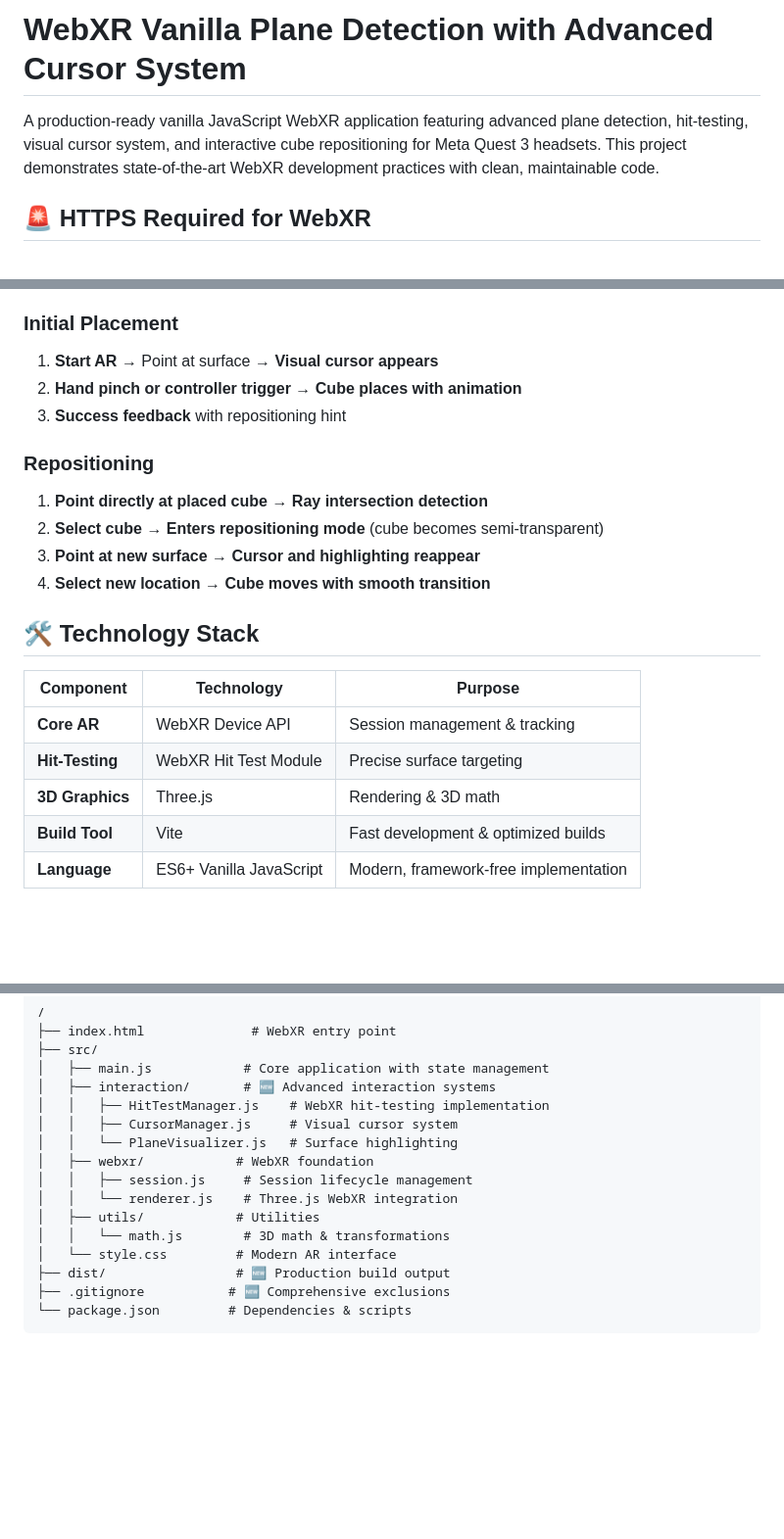
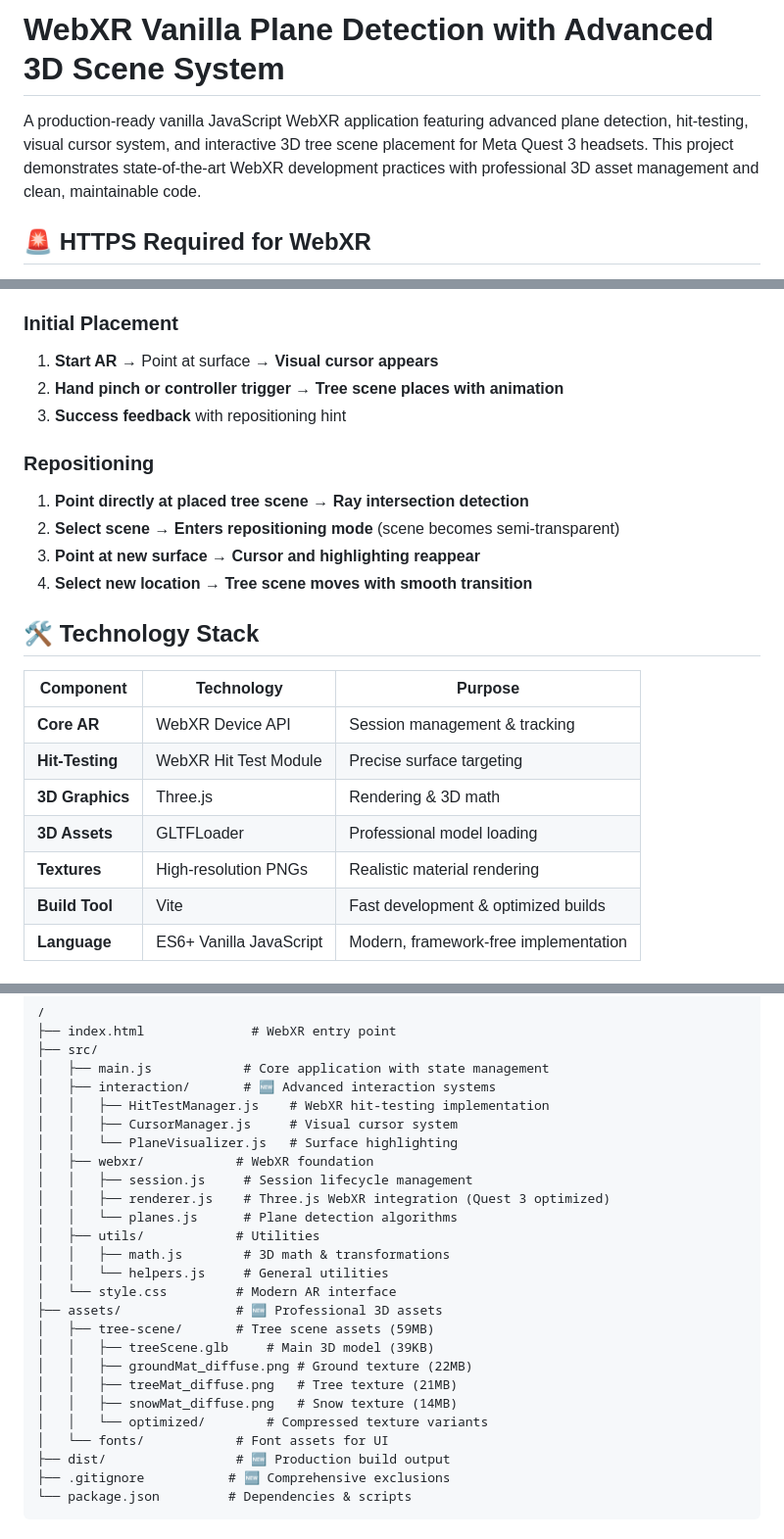
Before and after one commit to cristian87dev/webxr-vanilla-plain-detection-cube-placement, a Markdown page: README.md, 3 parts joined by grey strips. Shown: that part at 98% size. Rendered like a GitHub page; blank space fills up the shorter version.

```diff
--- a/README.md
+++ b/README.md
@@ -1,6 +1,6 @@
-# WebXR Vanilla Plane Detection with Advanced Cursor System
+# WebXR Vanilla Plane Detection with Advanced 3D Scene System
 
-A production-ready vanilla JavaScript WebXR application featuring advanced plane detection, hit-testing, visual cursor system, and interactive cube repositioning for Meta Quest 3 headsets. This project demonstrates state-of-the-art WebXR development practices with clean, maintainable code.
+A production-ready vanilla JavaScript WebXR application featuring advanced plane detection, hit-testing, visual cursor system, and interactive 3D tree scene placement for Meta Quest 3 headsets. This project demonstrates state-of-the-art WebXR development practices with professional 3D asset management and clean, maintainable code.
 
 ## 🚨 **HTTPS Required for WebXR**
 
@@ -56,14 +58,14 @@ Experience the complete WebXR workflow from browser to immersive AR placement:
 
 ### **Initial Placement**
 1. **Start AR** → Point at surface → **Visual cursor appears**
-2. **Hand pinch or controller trigger** → **Cube places with animation**
+2. **Hand pinch or controller trigger** → **Tree scene places with animation**
 3. **Success feedback** with repositioning hint
 
 ### **Repositioning**
-1. **Point directly at placed cube** → **Ray intersection detection**
-2. **Select cube** → **Enters repositioning mode** (cube becomes semi-transparent)
+1. **Point directly at placed tree scene** → **Ray intersection detection**
+2. **Select scene** → **Enters repositioning mode** (scene becomes semi-transparent)
 3. **Point at new surface** → **Cursor and highlighting reappear**
-4. **Select new location** → **Cube moves with smooth transition**
+4. **Select new location** → **Tree scene moves with smooth transition**
 
 ## 🛠️ **Technology Stack**
 
@@ -72,6 +74,8 @@ Experience the complete WebXR workflow from browser to immersive AR placement:
 | **Core AR** | WebXR Device API | Session management & tracking |
 | **Hit-Testing** | WebXR Hit Test Module | Precise surface targeting |
 | **3D Graphics** | Three.js | Rendering & 3D math |
+| **3D Assets** | GLTFLoader | Professional model loading |
+| **Textures** | High-resolution PNGs | Realistic material rendering |
 | **Build Tool** | Vite | Fast development & optimized builds |
 | **Language** | ES6+ Vanilla JavaScript | Modern, framework-free implementation |
 
@@ -88,10 +92,20 @@ Experience the complete WebXR workflow from browser to immersive AR placement:
 │   │   └── PlaneVisualizer.js   # Surface highlighting
 │   ├── webxr/            # WebXR foundation
 │   │   ├── session.js     # Session lifecycle management
-│   │   └── renderer.js    # Three.js WebXR integration
+│   │   ├── renderer.js    # Three.js WebXR integration (Quest 3 optimized)
+│   │   └── planes.js      # Plane detection algorithms
 │   ├── utils/            # Utilities
-│   │   └── math.js        # 3D math & transformations
+│   │   ├── math.js        # 3D math & transformations
+│   │   └── helpers.js     # General utilities
 │   └── style.css         # Modern AR interface
+├── assets/               # 🆕 Professional 3D assets
+│   ├── tree-scene/       # Tree scene assets (59MB)
+│   │   ├── treeScene.glb     # Main 3D model (39KB)
+│   │   ├── groundMat_diffuse.png # Ground texture (22MB)
+│   │   ├── treeMat_diffuse.png   # Tree texture (21MB)
+│   │   ├── snowMat_diffuse.png   # Snow texture (14MB)
+│   │   └── optimized/        # Compressed texture variants
+│   └── fonts/            # Font assets for UI
 ├── dist/                 # 🆕 Production build output
 ├── .gitignore           # 🆕 Comprehensive exclusions
 └── package.json         # Dependencies & scripts
```
Also changed, not shown: other parts of README.md (+48 -13 lines).
